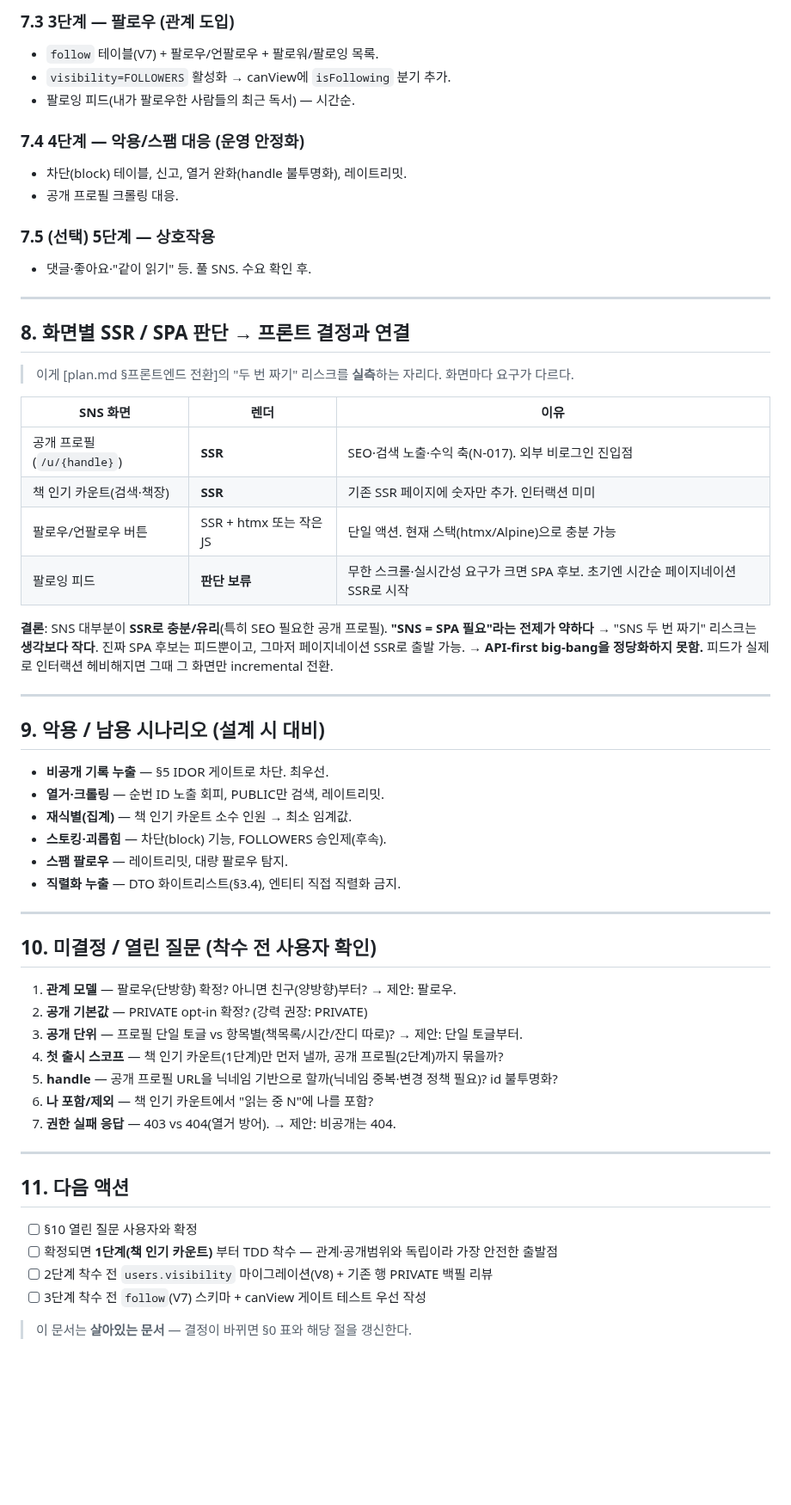
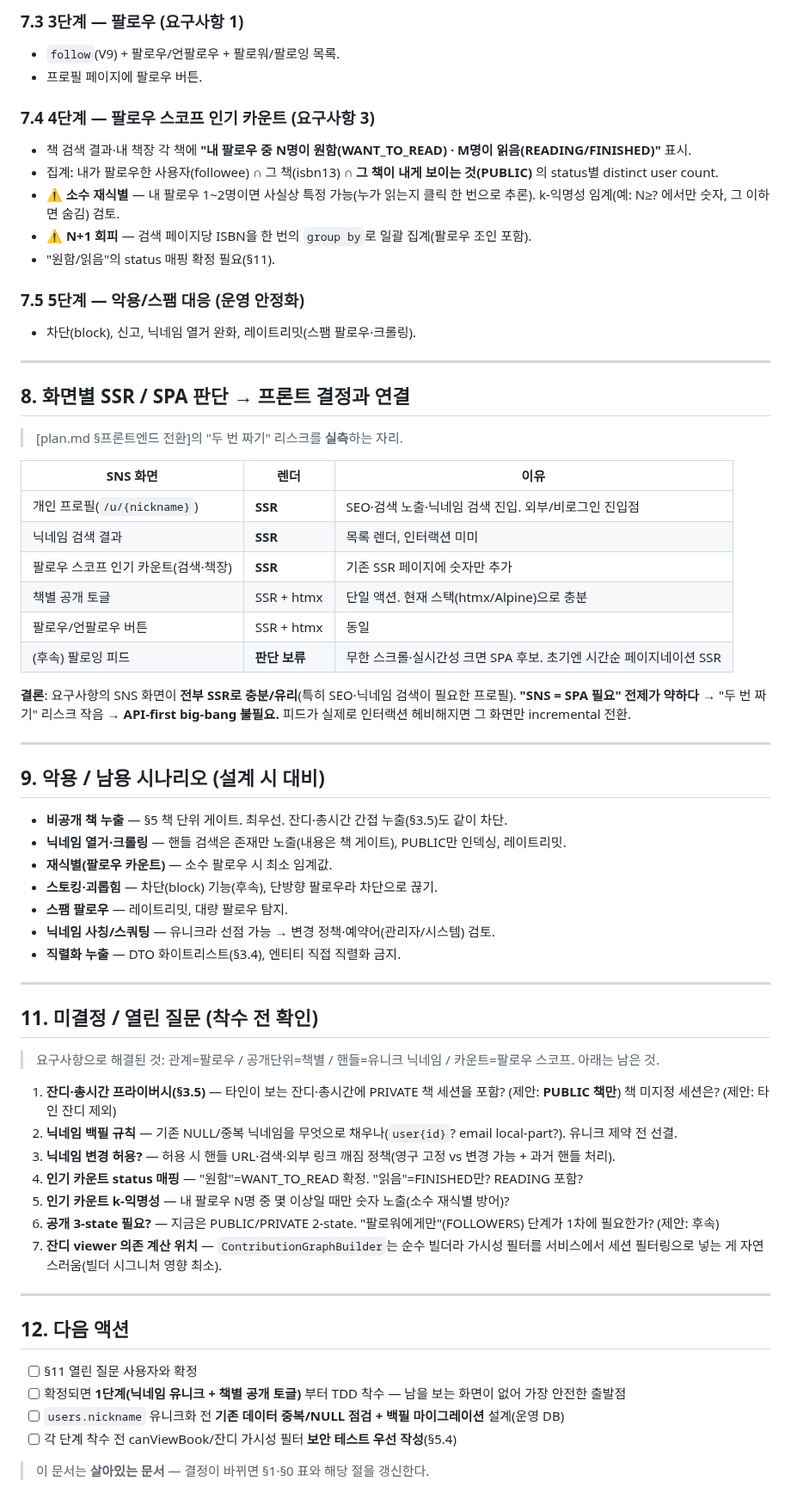
Before and after one commit to Goospel/booktimer, a Markdown page: claude-docs/sns-design.md, the part around one of its changes. Shown at 86% size. Drawn GitHub-style; blank space fills up the shorter version.

```diff
--- a/claude-docs/sns-design.md
+++ b/claude-docs/sns-design.md
@@ -233,63 +233,68 @@ create table block (
 
-### 7.3 3단계 — 팔로우 (관계 도입)
-- `follow` 테이블(V7) + 팔로우/언팔로우 + 팔로워/팔로잉 목록.
-- `visibility=FOLLOWERS` 활성화 → canView에 `isFollowing` 분기 추가.
-- 팔로잉 피드(내가 팔로우한 사람들의 최근 독서) — 시간순.
+### 7.3 3단계 — 팔로우 (요구사항 1)
+- `follow`(V9) + 팔로우/언팔로우 + 팔로워/팔로잉 목록.
+- 프로필 페이지에 팔로우 버튼.
 
-### 7.4 4단계 — 악용/스팸 대응 (운영 안정화)
-- 차단(block) 테이블, 신고, 열거 완화(handle 불투명화), 레이트리밋.
-- 공개 프로필 크롤링 대응.
+### 7.4 4단계 — 팔로우 스코프 인기 카운트 (요구사항 3)
+- 책 검색 결과·내 책장 각 책에 **"내 팔로우 중 N명이 원함(WANT_TO_READ) · M명이 읽음(READING/FINISHED)"** 표시.
+- 집계: 내가 팔로우한 사용자(followee) ∩ 그 책(isbn13) ∩ **그 책이 내게 보이는 것(PUBLIC)** 의 status별 distinct user count.
+- ⚠️ **소수 재식별** — 내 팔로우 1~2명이면 사실상 특정 가능(누가 읽는지 클릭 한 번으로 추론). k-익명성 임계(예: N≥? 에서만 숫자, 그 이하면 숨김) 검토.
+- ⚠️ **N+1 회피** — 검색 페이지당 ISBN을 한 번의 `group by`로 일괄 집계(팔로우 조인 포함).
+- "원함/읽음"의 status 매핑 확정 필요(§11).
 
-### 7.5 (선택) 5단계 — 상호작용
-- 댓글·좋아요·"같이 읽기" 등. 풀 SNS. 수요 확인 후.
+### 7.5 5단계 — 악용/스팸 대응 (운영 안정화)
+- 차단(block), 신고, 닉네임 열거 완화, 레이트리밋(스팸 팔로우·크롤링).
 
 ---
 
 ## 8. 화면별 SSR / SPA 판단 → 프론트 결정과 연결
 
-> 이게 [plan.md §프론트엔드 전환]의 "두 번 짜기" 리스크를 **실측**하는 자리다. 화면마다 요구가 다르다.
+> [plan.md §프론트엔드 전환]의 "두 번 짜기" 리스크를 **실측**하는 자리.
 
 | SNS 화면 | 렌더 | 이유 |
 |---|---|---|
-| 공개 프로필(`/u/{handle}`) | **SSR** | SEO·검색 노출·수익 축(N-017). 외부 비로그인 진입점 |
-| 책 인기 카운트(검색·책장) | **SSR** | 기존 SSR 페이지에 숫자만 추가. 인터랙션 미미 |
-| 팔로우/언팔로우 버튼 | SSR + htmx 또는 작은 JS | 단일 액션. 현재 스택(htmx/Alpine)으로 충분 가능 |
-| 팔로잉 피드 | **판단 보류** | 무한 스크롤·실시간성 요구가 크면 SPA 후보. 초기엔 시간순 페이지네이션 SSR로 시작 |
+| 개인 프로필(`/u/{nickname}`) | **SSR** | SEO·검색 노출·닉네임 검색 진입. 외부/비로그인 진입점 |
+| 닉네임 검색 결과 | **SSR** | 목록 렌더, 인터랙션 미미 |
+| 팔로우 스코프 인기 카운트(검색·책장) | **SSR** | 기존 SSR 페이지에 숫자만 추가 |
+| 책별 공개 토글 | SSR + htmx | 단일 액션. 현재 스택(htmx/Alpine)으로 충분 |
+| 팔로우/언팔로우 버튼 | SSR + htmx | 동일 |
+| (후속) 팔로잉 피드 | **판단 보류** | 무한 스크롤·실시간성 크면 SPA 후보. 초기엔 시간순 페이지네이션 SSR |
 
-**결론**: SNS 대부분이 **SSR로 충분/유리**(특히 SEO 필요한 공개 프로필). **"SNS = SPA 필요"라는 전제가 약하다** →
-"SNS 두 번 짜기" 리스크는 **생각보다 작다**. 진짜 SPA 후보는 피드뿐이고, 그마저 페이지네이션 SSR로 출발 가능.
-→ **API-first big-bang을 정당화하지 못함.** 피드가 실제로 인터랙션 헤비해지면 그때 그 화면만 incremental 전환.
+**결론**: 요구사항의 SNS 화면이 **전부 SSR로 충분/유리**(특히 SEO·닉네임 검색이 필요한 프로필). **"SNS = SPA 필요" 전제가 약하다** → "두 번 짜기" 리스크 작음 → **API-first big-bang 불필요.** 피드가 실제로 인터랙션 헤비해지면 그 화면만 incremental 전환.
 
 ---
 
 ## 9. 악용 / 남용 시나리오 (설계 시 대비)
 
-- **비공개 기록 누출** — §5 IDOR 게이트로 차단. 최우선.
-- **열거·크롤링** — 순번 ID 노출 회피, PUBLIC만 검색, 레이트리밋.
-- **재식별(집계)** — 책 인기 카운트 소수 인원 → 최소 임계값.
-- **스토킹·괴롭힘** — 차단(block) 기능, FOLLOWERS 승인제(후속).
+- **비공개 책 누출** — §5 책 단위 게이트. 최우선. 잔디·총시간 간접 누출(§3.5)도 같이 차단.
+- **닉네임 열거·크롤링** — 핸들 검색은 존재만 노출(내용은 책 게이트), PUBLIC만 인덱싱, 레이트리밋.
+- **재식별(팔로우 카운트)** — 소수 팔로우 시 최소 임계값.
+- **스토킹·괴롭힘** — 차단(block) 기능(후속), 단방향 팔로우라 차단으로 끊기.
 - **스팸 팔로우** — 레이트리밋, 대량 팔로우 탐지.
+- **닉네임 사칭/스쿼팅** — 유니크라 선점 가능 → 변경 정책·예약어(관리자/시스템) 검토.
 - **직렬화 누출** — DTO 화이트리스트(§3.4), 엔티티 직접 직렬화 금지.
 
 ---
 
-## 10. 미결정 / 열린 질문 (착수 전 사용자 확인)
+## 11. 미결정 / 열린 질문 (착수 전 확인)
 
-1. **관계 모델** — 팔로우(단방향) 확정? 아니면 친구(양방향)부터?  → 제안: 팔로우.
-2. **공개 기본값** — PRIVATE opt-in 확정? (강력 권장: PRIVATE)
-3. **공개 단위** — 프로필 단일 토글 vs 항목별(책목록/시간/잔디 따로)?  → 제안: 단일 토글부터.
-4. **첫 출시 스코프** — 책 인기 카운트(1단계)만 먼저 낼까, 공개 프로필(2단계)까지 묶을까?
-5. **handle** — 공개 프로필 URL을 닉네임 기반으로 할까(닉네임 중복·변경 정책 필요)? id 불투명화?
-6. **나 포함/제외** — 책 인기 카운트에서 "읽는 중 N"에 나를 포함?
-7. **권한 실패 응답** — 403 vs 404(열거 방어). → 제안: 비공개는 404.
+> 요구사항으로 해결된 것: 관계=팔로우 / 공개단위=책별 / 핸들=유니크 닉네임 / 카운트=팔로우 스코프. 아래는 남은 것.
+
+1. **잔디·총시간 프라이버시(§3.5)** — 타인이 보는 잔디·총시간에 PRIVATE 책 세션을 포함? (제안: **PUBLIC 책만**) 책 미지정 세션은? (제안: 타인 잔디 제외)
+2. **닉네임 백필 규칙** — 기존 NULL/중복 닉네임을 무엇으로 채우나(`user{id}`? email local-part?). 유니크 제약 전 선결.
+3. **닉네임 변경 허용?** — 허용 시 핸들 URL·검색·외부 링크 깨짐 정책(영구 고정 vs 변경 가능 + 과거 핸들 처리).
+4. **인기 카운트 status 매핑** — "원함"=WANT_TO_READ 확정. "읽음"=FINISHED만? READING 포함?
+5. **인기 카운트 k-익명성** — 내 팔로우 N명 중 몇 이상일 때만 숫자 노출(소수 재식별 방어)?
+6. **공개 3-state 필요?** — 지금은 PUBLIC/PRIVATE 2-state. "팔로워에게만"(FOLLOWERS) 단계가 1차에 필요한가? (제안: 후속)
+7. **잔디 viewer 의존 계산 위치** — `ContributionGraphBuilder`는 순수 빌더라 가시성 필터를 서비스에서 세션 필터링으로 넣는 게 자연스러움(빌더 시그니처 영향 최소).
 
 ---
 
-## 11. 다음 액션
+## 12. 다음 액션
 
-- [ ] §10 열린 질문 사용자와 확정
-- [ ] 확정되면 **1단계(책 인기 카운트)** 부터 TDD 착수 — 관계·공개범위와 독립이라 가장 안전한 출발점
-- [ ] 2단계 착수 전 `users.visibility` 마이그레이션(V8) + 기존 행 PRIVATE 백필 리뷰
-- [ ] 3단계 착수 전 `follow`(V7) 스키마 + canView 게이트 테스트 우선 작성
+- [ ] §11 열린 질문 사용자와 확정
+- [ ] 확정되면 **1단계(닉네임 유니크 + 책별 공개 토글)** 부터 TDD 착수 — 남을 보는 화면이 없어 가장 안전한 출발점
+- [ ] `users.nickname` 유니크화 전 **기존 데이터 중복/NULL 점검 + 백필 마이그레이션** 설계(운영 DB)
+- [ ] 각 단계 착수 전 canViewBook/잔디 가시성 필터 **보안 테스트 우선 작성**(§5.4)
 
-> 이 문서는 **살아있는 문서** — 결정이 바뀌면 §0 표와 해당 절을 갱신한다.
+> 이 문서는 **살아있는 문서** — 결정이 바뀌면 §1·§0 표와 해당 절을 갱신한다.
```
Also changed, not shown: other parts of claude-docs/sns-design.md (+132 -132 lines), plan.md (+7 -5 lines).
